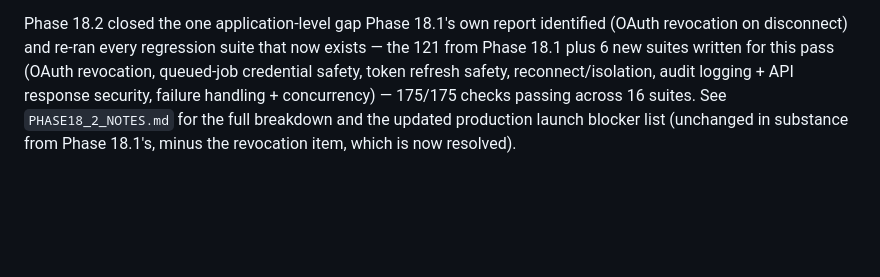
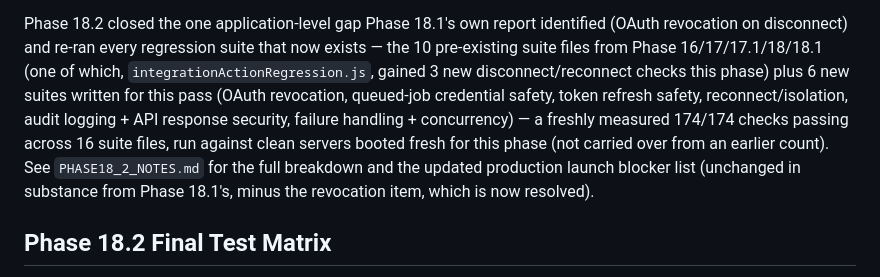
Before and after one commit to beautybeespk-a11y/autopilon-mobile, a Markdown page: PRODUCTION_READINESS.md, the part around one of its changes. GitHub-like rendering; blank space fills up the shorter version.

```diff
--- a/PRODUCTION_READINESS.md
+++ b/PRODUCTION_READINESS.md
@@ -149,10 +149,17 @@ the production launch blocker list, and every fix made during this pass.
 
 Phase 18.2 closed the one application-level gap Phase 18.1's own report
 identified (OAuth revocation on disconnect) and re-ran every regression
-suite that now exists — the 121 from Phase 18.1 plus 6 new suites written
-for this pass (OAuth revocation, queued-job credential safety, token
-refresh safety, reconnect/isolation, audit logging + API response
-security, failure handling + concurrency) — 175/175 checks passing
-across 16 suites. See `PHASE18_2_NOTES.md` for the full breakdown and the
-updated production launch blocker list (unchanged in substance from
-Phase 18.1's, minus the revocation item, which is now resolved).
+suite that now exists — the 10 pre-existing suite files from Phase
+16/17/17.1/18/18.1 (one of which, `integrationActionRegression.js`,
+gained 3 new disconnect/reconnect checks this phase) plus 6 new suites
+written for this pass (OAuth revocation, queued-job credential safety,
+token refresh safety, reconnect/isolation, audit logging + API response
+security, failure handling + concurrency) — a freshly measured 174/174
+checks passing across 16 suite files, run against clean servers booted
+fresh for this phase (not carried over from an earlier count). See
+`PHASE18_2_NOTES.md` for the full breakdown and the updated production
+launch blocker list (unchanged in substance from Phase 18.1's, minus the
+revocation item, which is now resolved).
+
+## Phase 18.2 Final Test Matrix
+
```
Also changed, not shown: other parts of PRODUCTION_READINESS.md (+35 -0 lines).
